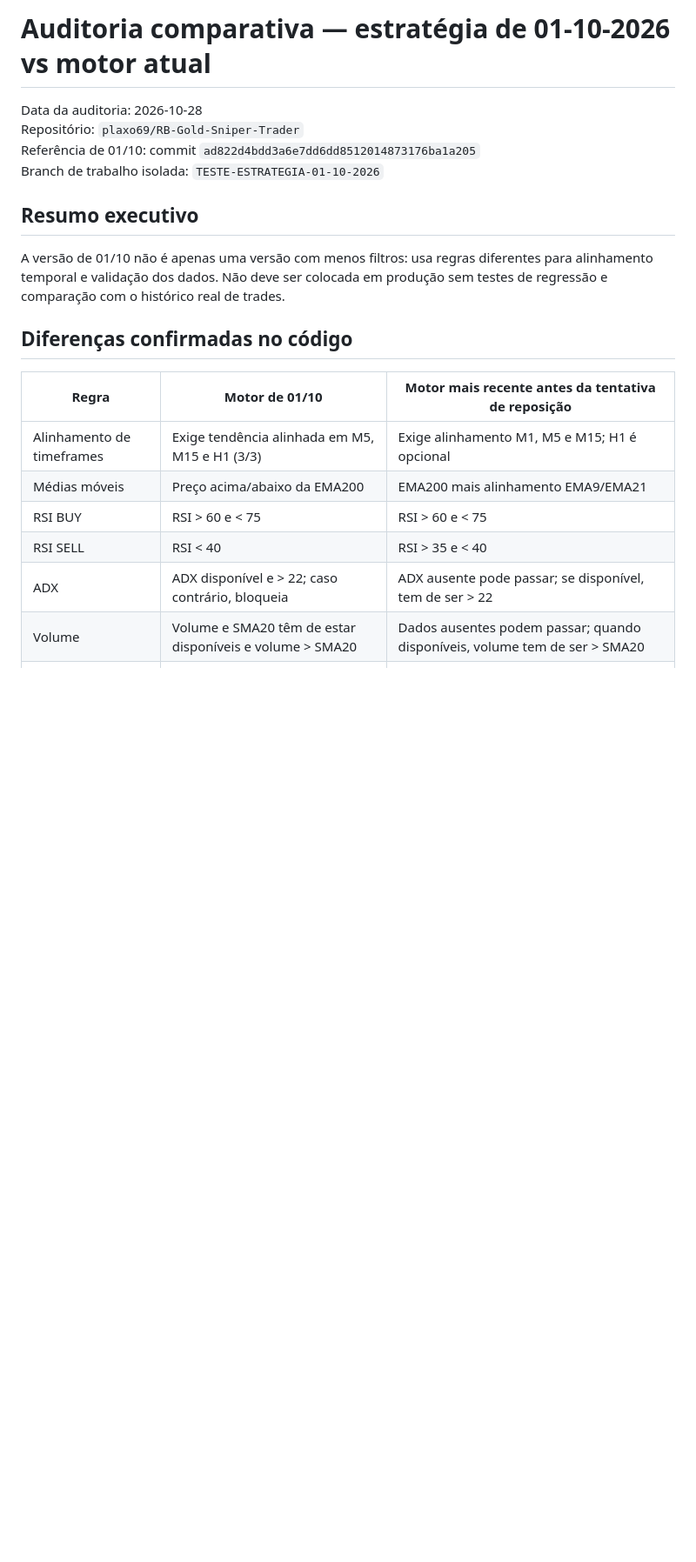
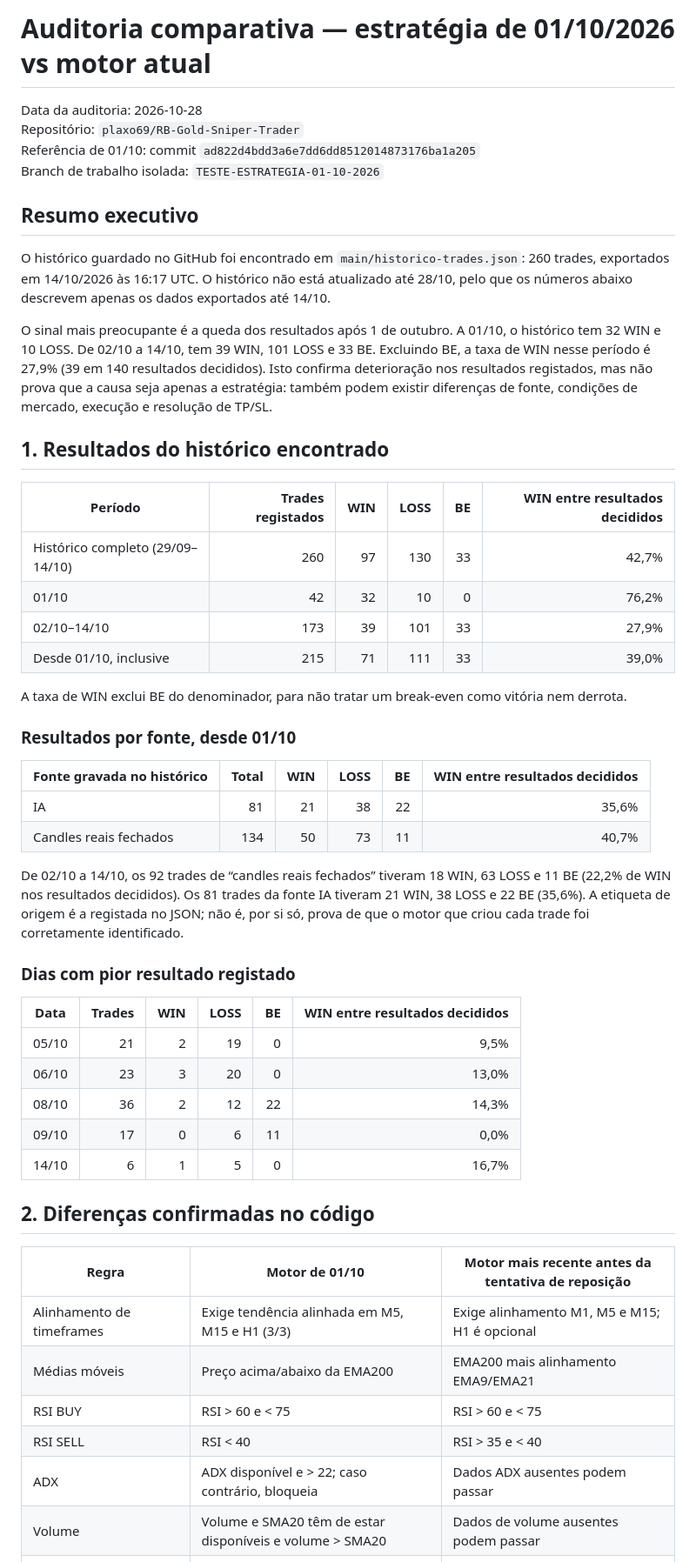
Before and after one commit to plaxo69/RB-Gold-Sniper-Trader, a Markdown page: AUDITORIA-ESTRATEGIA-01-10-2026.md, the part around one of its changes. Shown at 87% size. Drawn GitHub-style; blank space fills up the shorter version.

```diff
--- a/AUDITORIA-ESTRATEGIA-01-10-2026.md
+++ b/AUDITORIA-ESTRATEGIA-01-10-2026.md
@@ -1,4 +1,4 @@
-# Auditoria comparativa — estratégia de 01-10-2026 vs motor atual
+# Auditoria comparativa — estratégia de 01/10/2026 vs motor atual
 
 Data da auditoria: 2026-10-28
 Repositório: `plaxo69/RB-Gold-Sniper-Trader`
@@ -7,9 +7,41 @@ Branch de trabalho isolada: `TESTE-ESTRATEGIA-01-10-2026`
 
 ## Resumo executivo
 
-A versão de 01/10 não é apenas uma versão com menos filtros: usa regras diferentes para alinhamento temporal e validação dos dados. Não deve ser colocada em produção sem testes de regressão e comparação com o histórico real de trades.
+O histórico guardado no GitHub foi encontrado em `main/historico-trades.json`: 260 trades, exportados em 14/10/2026 às 16:17 UTC. O histórico não está atualizado até 28/10, pelo que os números abaixo descrevem apenas os dados exportados até 14/10.
 
-## Diferenças confirmadas no código
+O sinal mais preocupante é a queda dos resultados após 1 de outubro. A 01/10, o histórico tem 32 WIN e 10 LOSS. De 02/10 a 14/10, tem 39 WIN, 101 LOSS e 33 BE. Excluindo BE, a taxa de WIN nesse período é 27,9% (39 em 140 resultados decididos). Isto confirma deterioração nos resultados registados, mas não prova que a causa seja apenas a estratégia: também podem existir diferenças de fonte, condições de mercado, execução e resolução de TP/SL.
+
+## 1. Resultados do histórico encontrado
+
+| Período | Trades registados | WIN | LOSS | BE | WIN entre resultados decididos |
+|---|---:|---:|---:|---:|---:|
+| Histórico completo (29/09–14/10) | 260 | 97 | 130 | 33 | 42,7% |
+| 01/10 | 42 | 32 | 10 | 0 | 76,2% |
+| 02/10–14/10 | 173 | 39 | 101 | 33 | 27,9% |
+| Desde 01/10, inclusive | 215 | 71 | 111 | 33 | 39,0% |
+
+A taxa de WIN exclui BE do denominador, para não tratar um break-even como vitória nem derrota.
+
+### Resultados por fonte, desde 01/10
+
+| Fonte gravada no histórico | Total | WIN | LOSS | BE | WIN entre resultados decididos |
+|---|---:|---:|---:|---:|---:|
+| IA | 81 | 21 | 38 | 22 | 35,6% |
+| Candles reais fechados | 134 | 50 | 73 | 11 | 40,7% |
+
+De 02/10 a 14/10, os 92 trades de “candles reais fechados” tiveram 18 WIN, 63 LOSS e 11 BE (22,2% de WIN nos resultados decididos). Os 81 trades da fonte IA tiveram 21 WIN, 38 LOSS e 22 BE (35,6%). A etiqueta de origem é a registada no JSON; não é, por si só, prova de que o motor que criou cada trade foi corretamente identificado.
+
+### Dias com pior resultado registado
+
+| Data | Trades | WIN | LOSS | BE | WIN entre resultados decididos |
+|---|---:|---:|---:|---:|---:|
+| 05/10 | 21 | 2 | 19 | 0 | 9,5% |
+| 06/10 | 23 | 3 | 20 | 0 | 13,0% |
+| 08/10 | 36 | 2 | 12 | 22 | 14,3% |
+| 09/10 | 17 | 0 | 6 | 11 | 0,0% |
+| 14/10 | 6 | 1 | 5 | 0 | 16,7% |
+
+## 2. Diferenças confirmadas no código
 
 | Regra | Motor de 01/10 | Motor mais recente antes da tentativa de reposição |
 |---|---|---|
@@ -17,8 +49,8 @@ A versão de 01/10 não é apenas uma versão com menos filtros: usa regras dife
 | Médias móveis | Preço acima/abaixo da EMA200 | EMA200 mais alinhamento EMA9/EMA21 |
 | RSI BUY | RSI > 60 e < 75 | RSI > 60 e < 75 |
 | RSI SELL | RSI < 40 | RSI > 35 e < 40 |
-| ADX | ADX disponível e > 22; caso contrário, bloqueia | ADX ausente pode passar; se disponível, tem de ser > 22 |
-| Volume | Volume e SMA20 têm de estar disponíveis e volume > SMA20 | Dados ausentes podem passar; quando disponíveis, volume tem de ser > SMA20 |
+| ADX | ADX disponível e > 22; caso contrário, bloqueia | Dados ADX ausentes podem passar |
+| Volume | Volume e SMA20 têm de estar disponíveis e volume > SMA20 | Dados de volume ausentes podem passar |
 | Corpo mínimo da vela | 0,18 × ATR | 0,10 × ATR |
 | Posição de fecho da vela | Pelo menos 0,62 para BUY (regra equivalente para SELL) | 0,55 |
 | Score de entrada | BUY ≥ 60; SELL ≤ 40 | BUY ≥ 55; SELL ≤ 45 |
```
Also changed, not shown: other parts of AUDITORIA-ESTRATEGIA-01-10-2026.md (+41 -15 lines).
